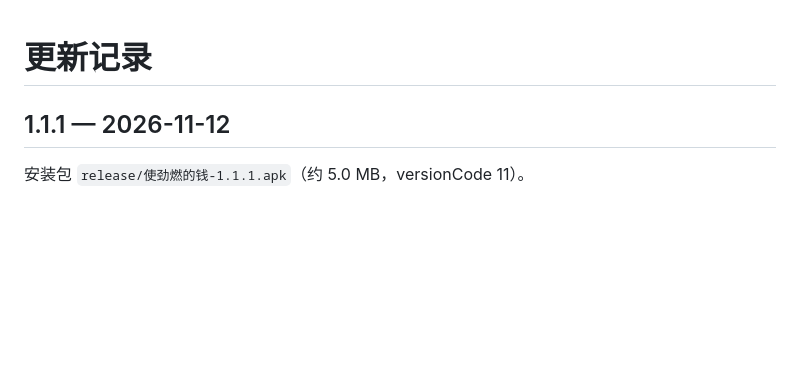
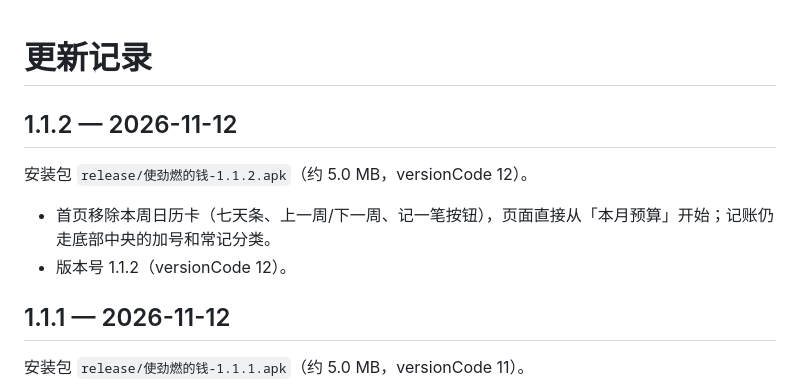
Before and after one commit to shijinran2004-oss/keeping-accounts-app, a Markdown page: CHANGELOG.md, the part around the change. GitHub-like rendering; blank space fills up the shorter version.

```diff
--- a/CHANGELOG.md
+++ b/CHANGELOG.md
@@ -1,4 +1,11 @@
 # 更新记录
+
+## 1.1.2 — 2026-11-12
+
+安装包 `release/使劲燃的钱-1.1.2.apk`（约 5.0 MB，versionCode 12）。
+
+- 首页移除本周日历卡（七天条、上一周/下一周、记一笔按钮），页面直接从「本月预算」开始；记账仍走底部中央的加号和常记分类。
+- 版本号 1.1.2（versionCode 12）。
 
 ## 1.1.1 — 2026-11-12
 
```
Also changed, not shown: README.md (+2 -2 lines), docs/screenshots/web/02-home.png, 4 other files.
